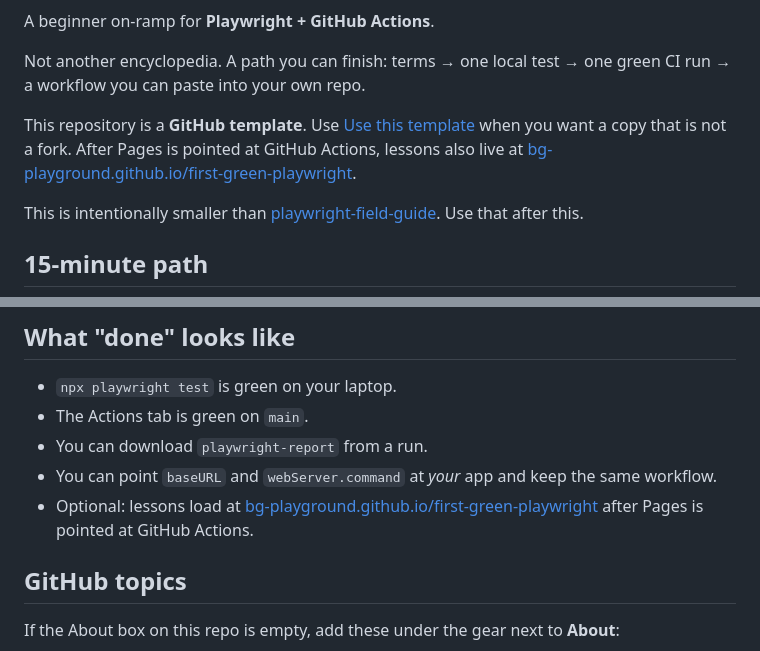
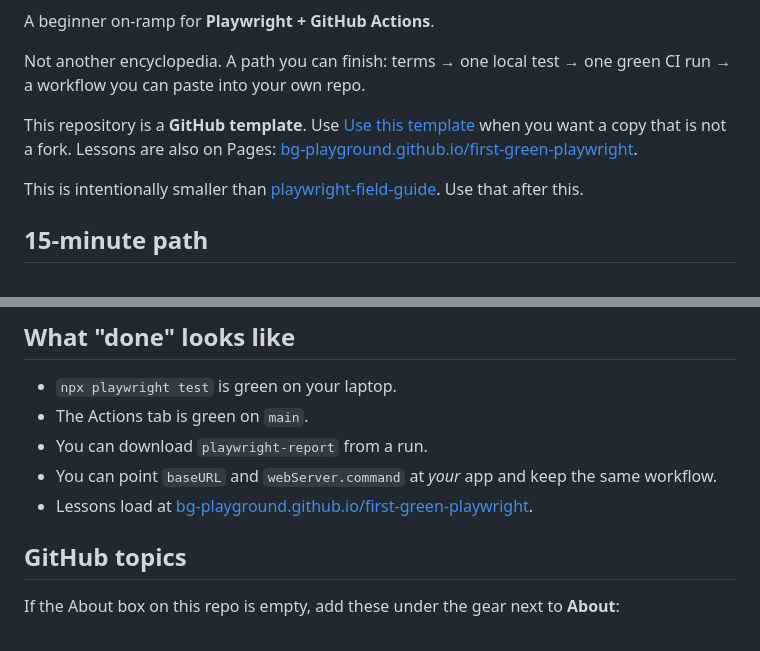
Before and after one commit to bg-playground/Playwright-Onboarding-Lab, a Markdown page: README.md, 2 parts joined by grey strips. GitHub-like rendering.

```diff
--- a/README.md
+++ b/README.md
@@ -6,7 +7,7 @@ A beginner on-ramp for **Playwright + GitHub Actions**.
 
 Not another encyclopedia. A path you can finish: terms → one local test → one green CI run → a workflow you can paste into your own repo.
 
-This repository is a **GitHub template**. Use [Use this template](https://github.com/bg-playground/first-green-playwright/generate) when you want a copy that is not a fork. After Pages is pointed at GitHub Actions, lessons also live at [bg-playground.github.io/first-green-playwright](https://bg-playground.github.io/first-green-playwright/).
+This repository is a **GitHub template**. Use [Use this template](https://github.com/bg-playground/first-green-playwright/generate) when you want a copy that is not a fork. Lessons are also on Pages: [bg-playground.github.io/first-green-playwright](https://bg-playground.github.io/first-green-playwright/).
 
 This is intentionally smaller than [playwright-field-guide](https://github.com/bg-playground/playwright-field-guide). Use that after this.
 
@@ -79,7 +80,7 @@ Anything else on the sign-in form should show `Invalid email or password`.
 - The Actions tab is green on `main`.
 - You can download `playwright-report` from a run.
 - You can point `baseURL` and `webServer.command` at *your* app and keep the same workflow.
-- Optional: lessons load at [bg-playground.github.io/first-green-playwright](https://bg-playground.github.io/first-green-playwright/) after Pages is pointed at GitHub Actions.
+- Lessons load at [bg-playground.github.io/first-green-playwright](https://bg-playground.github.io/first-green-playwright/).
 
 ## GitHub topics
 
```
Also changed, not shown: other parts of README.md (+1 -0 lines).
